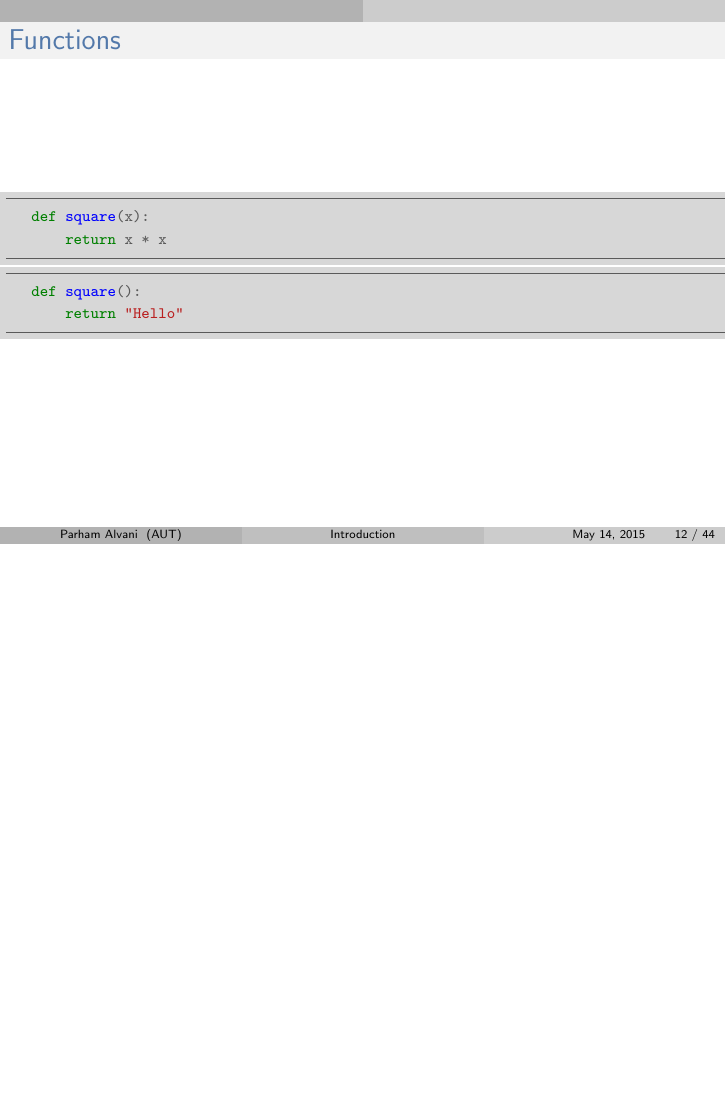
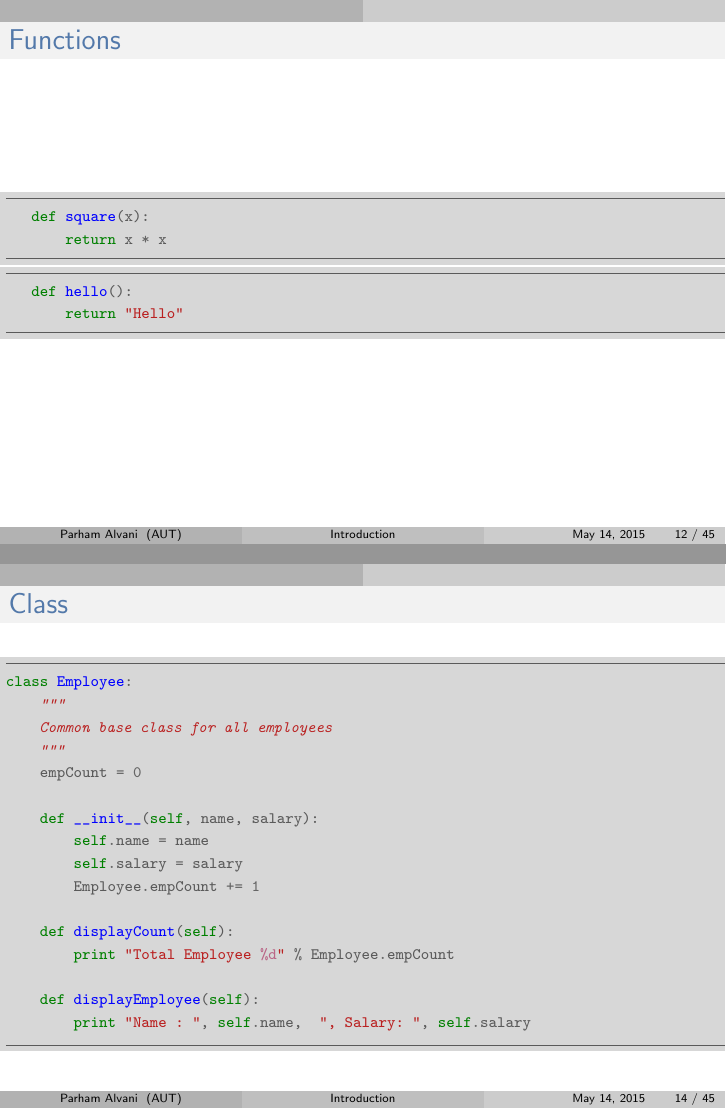
Before and after one commit to 1995parham-teaching/python101, LaTeX slides (sildes/introduction.tex): page 12 of 46 before the commit and pages 12 and 14 of 47 after it, the two joined at a grey line, the shorter picture padded with empty space. The pictures show the PDF file sildes/introduction.pdf that the author committed with the source.

Commit message:
slides improved.

```diff
--- a/sildes/introduction.tex
+++ b/sildes/introduction.tex
@@ -315,6 +315,42 @@
 				\item The name of the class immediately follows the keyword \textcolor{orange}{class} \\
 				followed by a colon as follows
 			\end{itemize}
+		\end{column}
+	\end{columns}
+\end{frame}
+
+%------------------------------------------------
+\begin{frame}[fragile]
+	\frametitle{Class}
+	\begin{columns}[c]
+		\begin{column}{30cm}
+			\vspace{.1cm}
+			\begin{scriptsize}
+				\begin{minted}[
+				bgcolor=BG,
+				frame=lines,
+				framesep=2mm,
+				baselinestretch=1.2,
+				linenos]
+				{python}
+				class Employee:
+				    """
+				    Common base class for all employees
+				    """
+				    empCount = 0
+
+				    def __init__(self, name, salary):
+				        self.name = name
+				        self.salary = salary
+				        Employee.empCount += 1
+
+				    def displayCount(self):
+				        print "Total Employee %d" % Employee.empCount
+
+				    def displayEmployee(self):
+				        print "Name : ", self.name,  ", Salary: ", self.salary
+				\end{minted}
+			\end{scriptsize}
 		\end{column}
 	\end{columns}
 \end{frame}
```
Also changed, not shown: sildes/introduction.pdf, sildes/introduction.tex (2 more changed lines).
